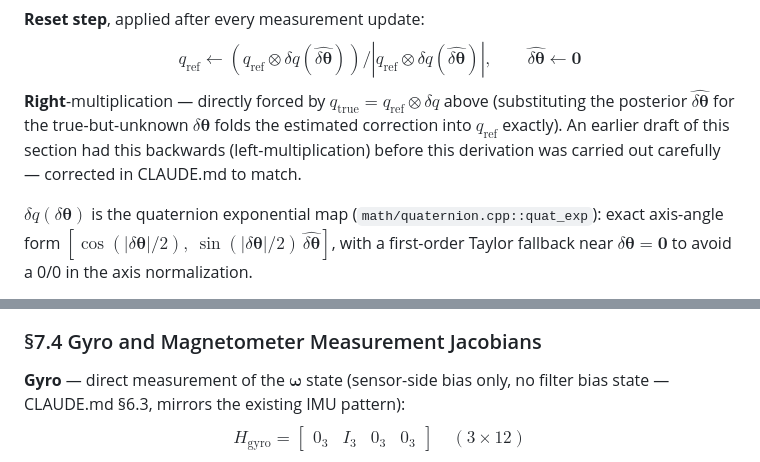
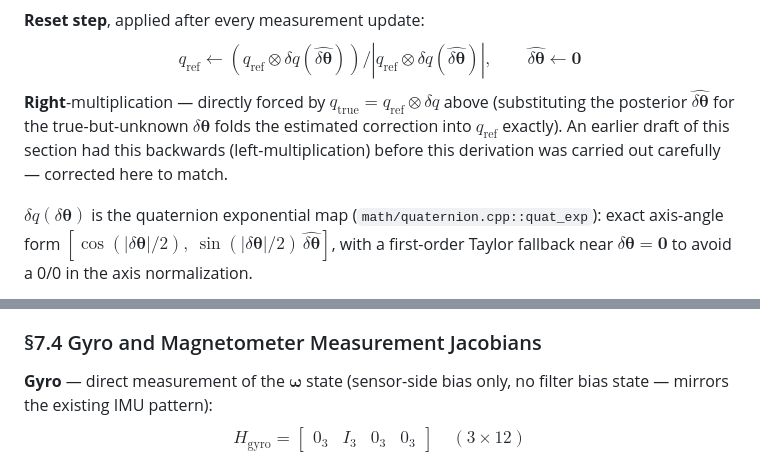
Before and after one commit to aneeshg5/OrbitForge, a Markdown page: docs/math.md, 2 parts joined by grey strips. Drawn GitHub-style.

```diff
--- a/docs/math.md
+++ b/docs/math.md
@@ -310,7 +310,7 @@ $$F = \begin{bmatrix} -[\hat{\boldsymbol{\omega}}\times] & I_3 & 0_3 & 0_3 \\ 0_
 
 **Reset step**, applied after every measurement update:
 $$q_\text{ref} \leftarrow \left(q_\text{ref}\otimes\delta q(\hat{\delta\boldsymbol{\theta}})\right)\!/\!\left|q_\text{ref}\otimes\delta q(\hat{\delta\boldsymbol{\theta}})\right|, \qquad \hat{\delta\boldsymbol{\theta}}\leftarrow \mathbf{0}$$
-**Right**-multiplication — directly forced by $q_\text{true}=q_\text{ref}\otimes\delta q$ above (substituting the posterior $\hat{\delta\boldsymbol{\theta}}$ for the true-but-unknown $\delta\boldsymbol{\theta}$ folds the estimated correction into $q_\text{ref}$ exactly). An earlier draft of this section had this backwards (left-multiplication) before this derivation was carried out carefully — corrected in CLAUDE.md to match.
+**Right**-multiplication — directly forced by $q_\text{true}=q_\text{ref}\otimes\delta q$ above (substituting the posterior $\hat{\delta\boldsymbol{\theta}}$ for the true-but-unknown $\delta\boldsymbol{\theta}$ folds the estimated correction into $q_\text{ref}$ exactly). An earlier draft of this section had this backwards (left-multiplication) before this derivation was carried out carefully — corrected here to match.
 
 $\delta q(\delta\boldsymbol{\theta})$ is the quaternion exponential map (`math/quaternion.cpp::quat_exp`): exact axis-angle form $[\cos(|\delta\boldsymbol{\theta}|/2),\ \sin(|\delta\boldsymbol{\theta}|/2)\,\hat{\delta\boldsymbol{\theta}}]$, with a first-order Taylor fallback near $\delta\boldsymbol{\theta}=\mathbf{0}$ to avoid a 0/0 in the axis normalization.
 
@@ -324,7 +324,7 @@ This is solid evidence the implementation is internally and geometrically correc
 
 ### §7.4 Gyro and Magnetometer Measurement Jacobians
 
-**Gyro** — direct measurement of the $\boldsymbol{\omega}$ state (sensor-side bias only, no filter bias state — CLAUDE.md §6.3, mirrors the existing IMU pattern):
+**Gyro** — direct measurement of the $\boldsymbol{\omega}$ state (sensor-side bias only, no filter bias state — mirrors the existing IMU pattern):
 $$H_\text{gyro} = \begin{bmatrix}0_3 & I_3 & 0_3 & 0_3\end{bmatrix} \quad (3\times12)$$
 
 **Magnetometer** — predicted measurement $\hat{\mathbf{z}}_\text{mag} = A(q_\text{ref})\,\mathbf{B}_\text{ECI}(\hat{\mathbf{r}})$ (existing IGRF dipole model, §5.3, now finally consumed). Linearizing the rotation of a fixed vector by a perturbed quaternion ($A(q_\text{ref}\otimes\delta q)\mathbf{B} \approx (I_3-[\delta\boldsymbol{\theta}\times])A(q_\text{ref})\mathbf{B} = \hat{\mathbf{z}}_\text{mag} - \delta\boldsymbol{\theta}\times\hat{\mathbf{z}}_\text{mag} = \hat{\mathbf{z}}_\text{mag} + [\hat{\mathbf{z}}_\text{mag}\times]\delta\boldsymbol{\theta}$):
```
Also changed, not shown: other parts of docs/math.md (+3 -3 lines).
